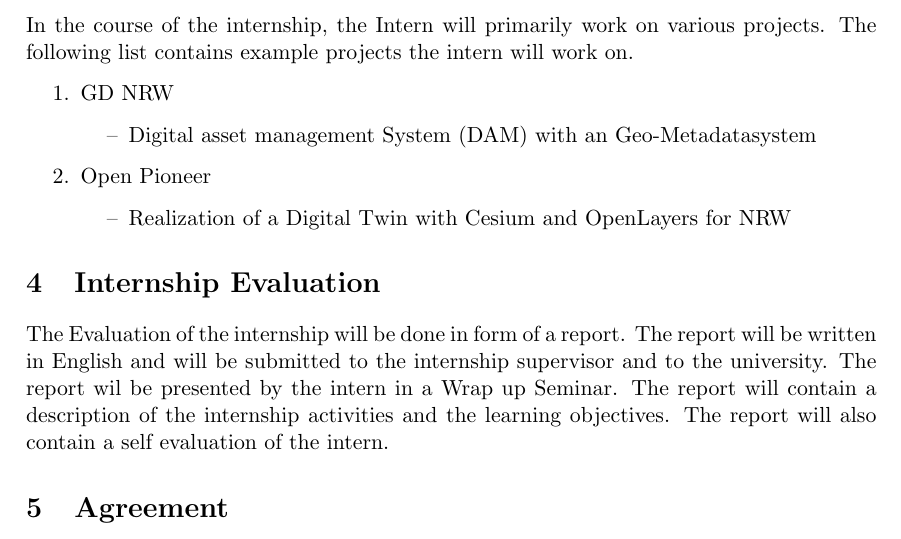
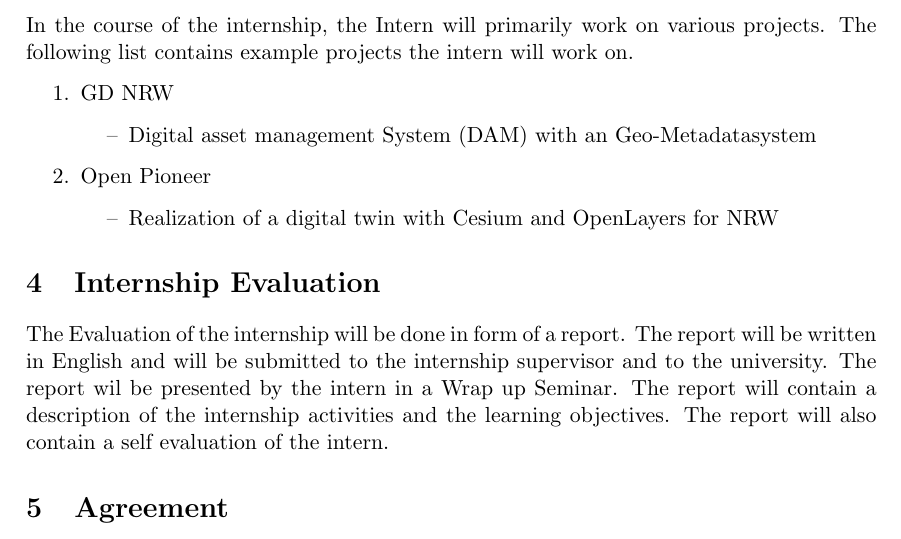
Before and after one commit to Leg-en/Learning-Agreement, a LaTeX document (lag.tex): part of page 3 of 3, cut so that both start at the same text. Compiled offline with pdfLaTeX.

Commit message:
small updates

```diff
--- a/lag.tex
+++ b/lag.tex
@@ -76,7 +76,7 @@ In the course of the internship, the Intern will primarily work on various proje
     \end{itemize}
     \item Open Pioneer
     \begin{itemize}
-        \item Realization of a Digital Twin with Cesium and OpenLayers for NRW
+        \item Realization of a digital twin with Cesium and OpenLayers for NRW
     \end{itemize}
     \end{enumerate}
 
```
Also changed, not shown: lag.pdf (added).
